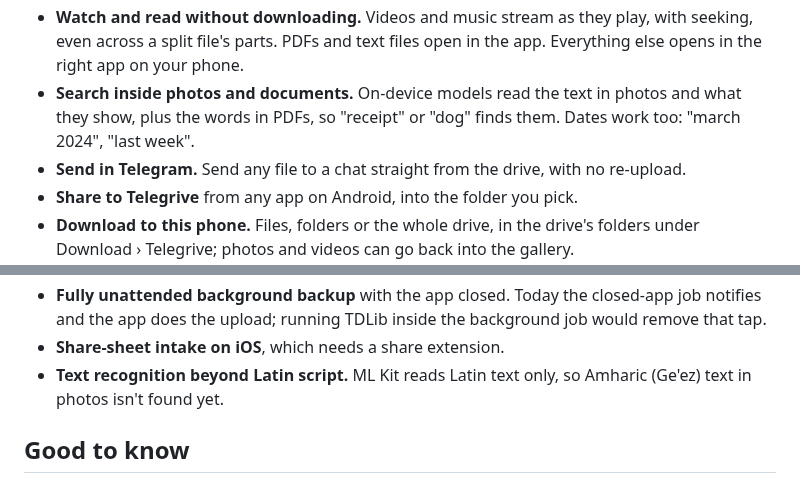
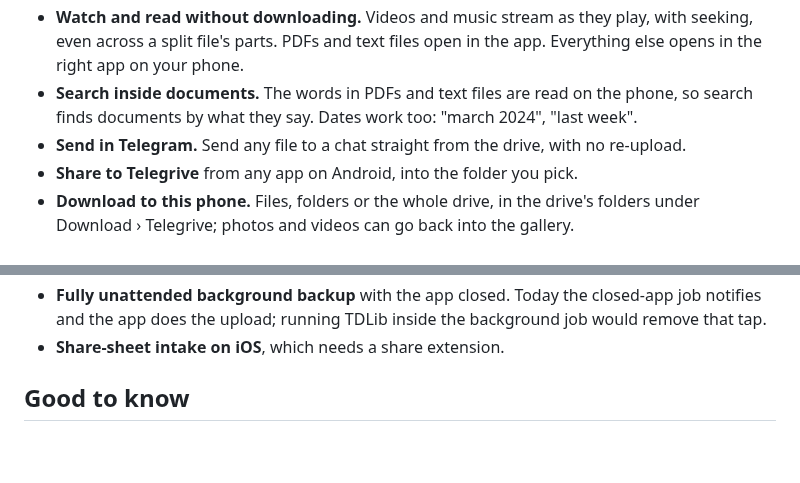
Before and after one commit to daveragos/telegrive, a Markdown page: README.md, 2 parts joined by grey strips. Drawn GitHub-style; blank space fills up the shorter version.

```diff
--- a/README.md
+++ b/README.md
@@ -50,9 +50,9 @@ phone number.
 - **Watch and read without downloading.** Videos and music stream as they
   play, with seeking, even across a split file's parts. PDFs and text files
   open in the app. Everything else opens in the right app on your phone.
-- **Search inside photos and documents.** On-device models read the text in
-  photos and what they show, plus the words in PDFs, so "receipt" or "dog"
-  finds them. Dates work too: "march 2024", "last week".
+- **Search inside documents.** The words in PDFs and text files are read on
+  the phone, so search finds documents by what they say. Dates work too:
+  "march 2024", "last week".
 - **Send in Telegram.** Send any file to a chat straight from the drive,
   with no re-upload.
 - **Share to Telegrive** from any app on Android, into the folder you pick.
@@ -187,8 +187,6 @@ work doesn't need a Telegram account.
   closed-app job notifies and the app does the upload; running TDLib inside
   the background job would remove that tap.
 - **Share-sheet intake on iOS**, which needs a share extension.
-- **Text recognition beyond Latin script.** ML Kit reads Latin text only, so
-  Amharic (Ge'ez) text in photos isn't found yet.
 
 ## Good to know
 
```
Also changed, not shown: tool/screenshots/out/search.png, tool/screenshots/out/settings.png, 10 other files.
